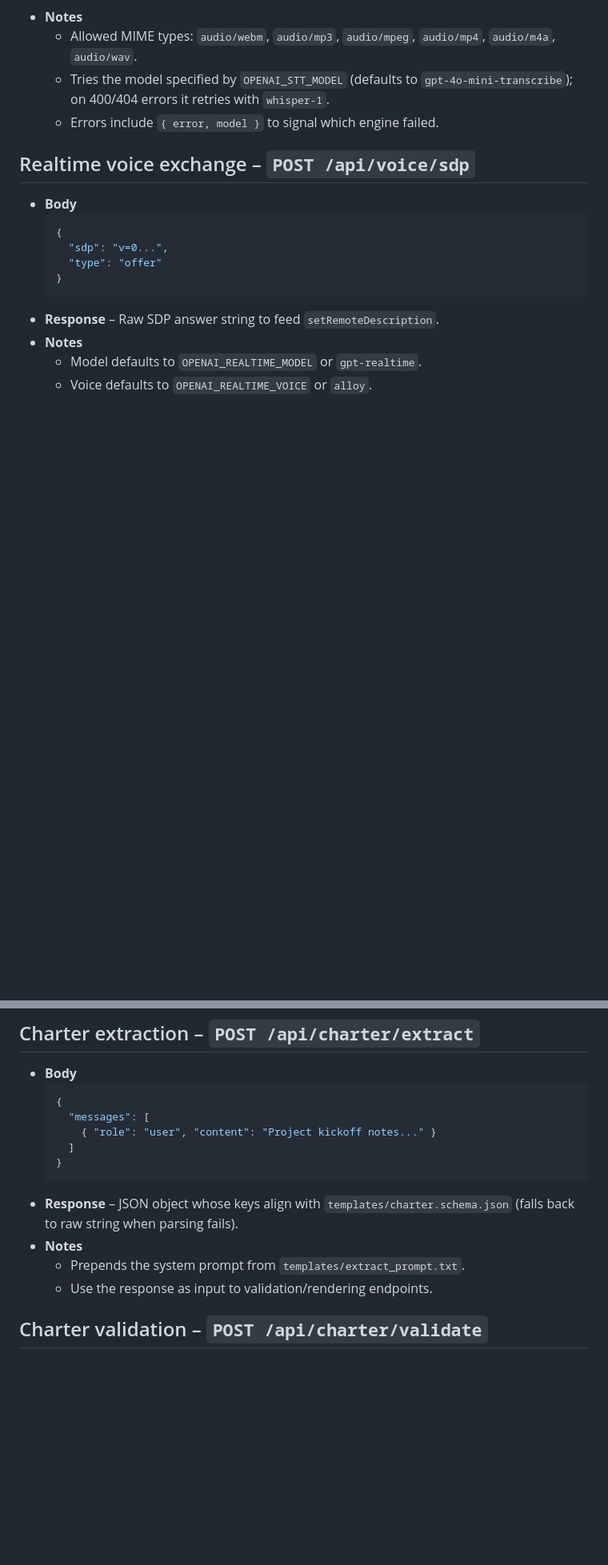
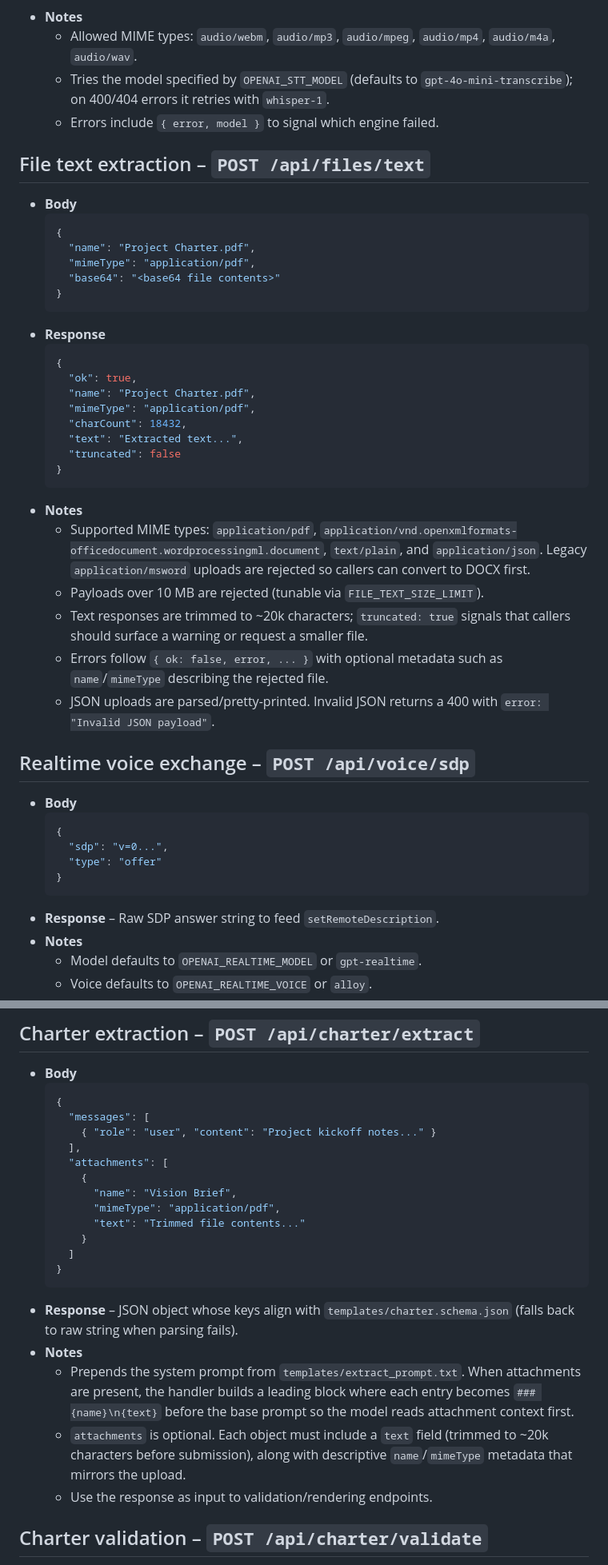
Before and after one commit to barringtb-hash/Exact-Virtual-Assistant-for-Project-Management, a Markdown page: docs/API.md, 2 parts joined by grey strips. Shown: that part at 80% size. Rendered like a GitHub page; blank space fills up the shorter version.

Commit message:
docs: document file text endpoint and attachment usage

````diff
--- a/docs/API.md
+++ b/docs/API.md
@@ -46,6 +46,33 @@ All backend logic is implemented as Vercel-style serverless functions under `/ap
   - Tries the model specified by `OPENAI_STT_MODEL` (defaults to `gpt-4o-mini-transcribe`); on 400/404 errors it retries with `whisper-1`.
   - Errors include `{ error, model }` to signal which engine failed.
 
+## File text extraction – `POST /api/files/text`
+- **Body**
+  ```json
+  {
+    "name": "Project Charter.pdf",
+    "mimeType": "application/pdf",
+    "base64": "<base64 file contents>"
+  }
+  ```
+- **Response**
+  ```json
+  {
+    "ok": true,
+    "name": "Project Charter.pdf",
+    "mimeType": "application/pdf",
+    "charCount": 18432,
+    "text": "Extracted text...",
+    "truncated": false
+  }
+  ```
+- **Notes**
+  - Supported MIME types: `application/pdf`, `application/vnd.openxmlformats-officedocument.wordprocessingml.document`, `text/plain`, and `application/json`. Legacy `application/msword` uploads are rejected so callers can convert to DOCX first.
+  - Payloads over 10 MB are rejected (tunable via `FILE_TEXT_SIZE_LIMIT`).
+  - Text responses are trimmed to ~20k characters; `truncated: true` signals that callers should surface a warning or request a smaller file.
+  - Errors follow `{ ok: false, error, ... }` with optional metadata such as `name`/`mimeType` describing the rejected file.
+  - JSON uploads are parsed/pretty-printed. Invalid JSON returns a 400 with `error: "Invalid JSON payload"`.
+
 ## Realtime voice exchange – `POST /api/voice/sdp`
 - **Body**
   ```json
@@ -66,12 +93,20 @@ All backend logic is implemented as Vercel-style serverless functions under `/ap
   {
     "messages": [
       { "role": "user", "content": "Project kickoff notes..." }
+    ],
+    "attachments": [
+      {
+        "name": "Vision Brief",
+        "mimeType": "application/pdf",
+        "text": "Trimmed file contents..."
+      }
     ]
   }
   ```
 - **Response** – JSON object whose keys align with `templates/charter.schema.json` (falls back to raw string when parsing fails).
 - **Notes**
-  - Prepends the system prompt from `templates/extract_prompt.txt`.
+  - Prepends the system prompt from `templates/extract_prompt.txt`. When attachments are present, the handler builds a leading block where each entry becomes `### {name}\n{text}` before the base prompt so the model reads attachment context first.
+  - `attachments` is optional. Each object must include a `text` field (trimmed to ~20k characters before submission), along with descriptive `name`/`mimeType` metadata that mirrors the upload.
   - Use the response as input to validation/rendering endpoints.
 
 ## Charter validation – `POST /api/charter/validate`
````
Also changed, not shown: other parts of docs/API.md (+8 -0 lines).
